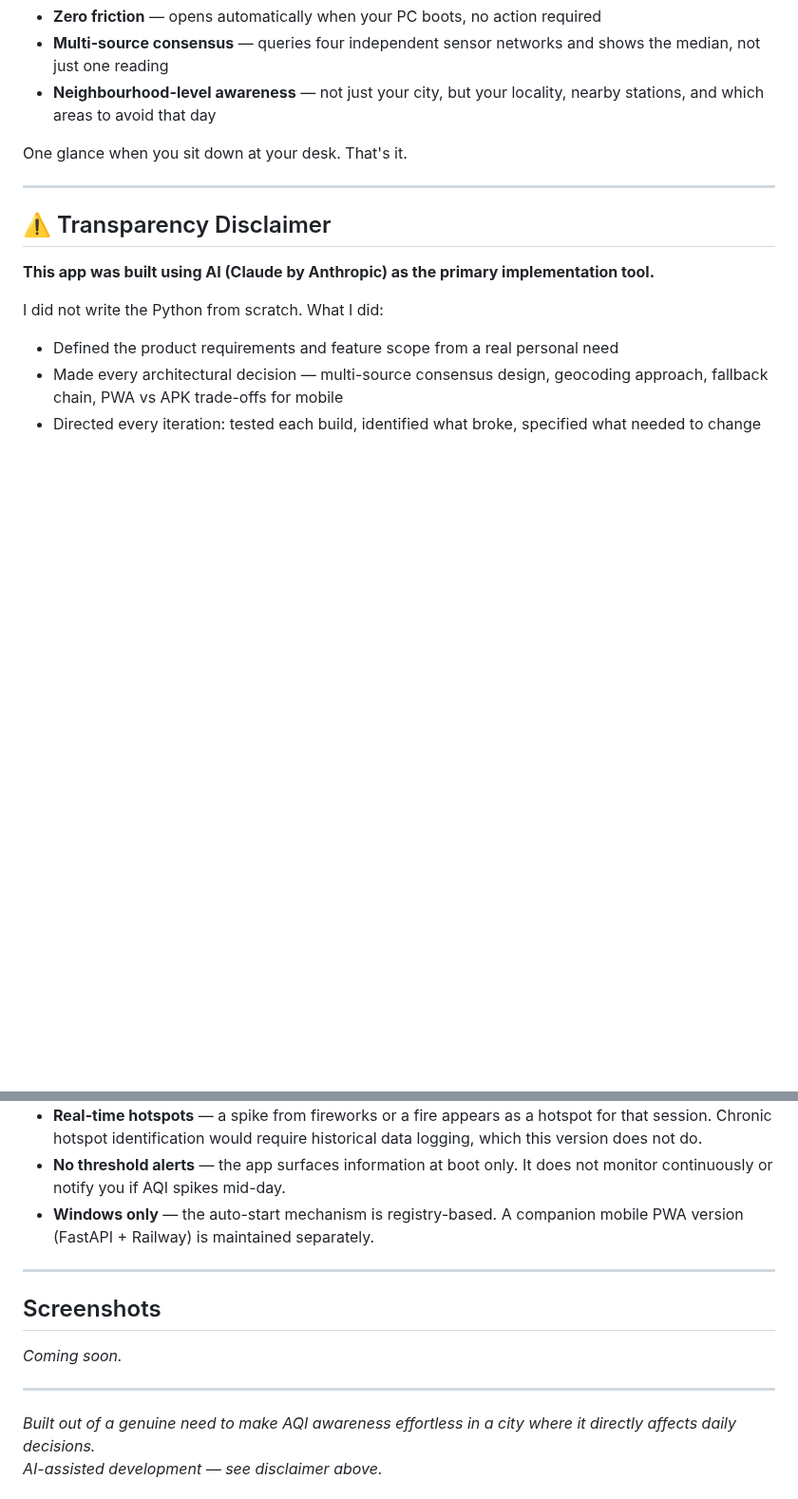
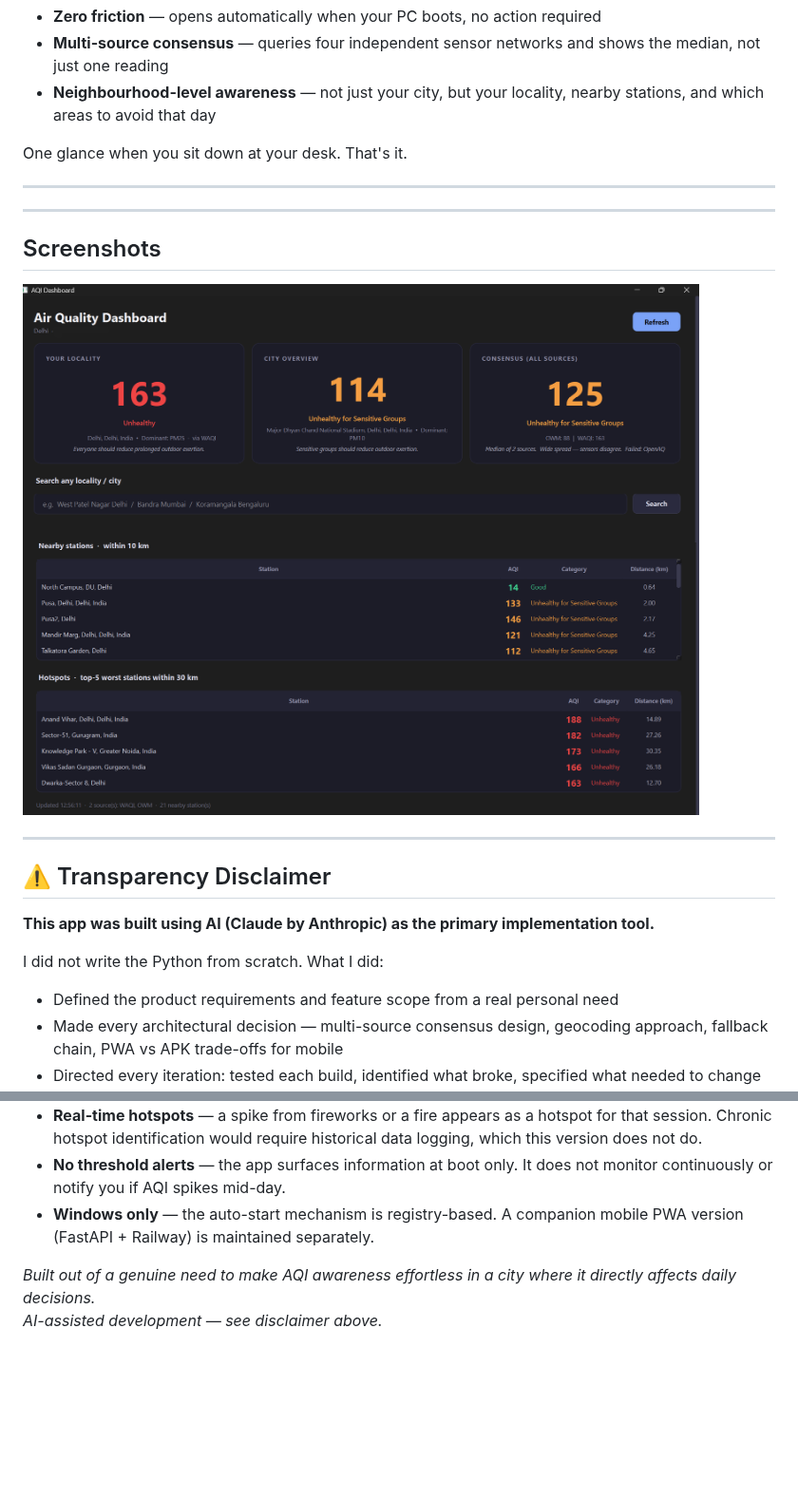
Before and after one commit to IshantNaru/AQI-dashboard, a Markdown page: README.md, 2 parts joined by grey strips. Shown at 95% size. Rendered like a GitHub page; pictures changed too: screenshots/dashboard.png (added); blank space fills up the shorter version.

Commit message:
Add dashboard screenshot

```diff
--- a/README.md
+++ b/README.md
@@ -20,6 +20,14 @@ This app addresses that directly:
 - **Neighbourhood-level awareness** — not just your city, but your locality, nearby stations, and which areas to avoid that day
 
 One glance when you sit down at your desk. That's it.
+
+---
+
+---
+
+## Screenshots
+
+![AQI Dashboard](screenshots/dashboard.png)
 
 ---
 
@@ -228,13 +236,7 @@ aqi-dashboard/
 - **No threshold alerts** — the app surfaces information at boot only. It does not monitor continuously or notify you if AQI spikes mid-day.
 - **Windows only** — the auto-start mechanism is registry-based. A companion mobile PWA version (FastAPI + Railway) is maintained separately.
 
----
 
-## Screenshots
-
-*Coming soon.*
-
----
 
 *Built out of a genuine need to make AQI awareness effortless in a city where it directly affects daily decisions.*
 *AI-assisted development — see disclaimer above.*
```
